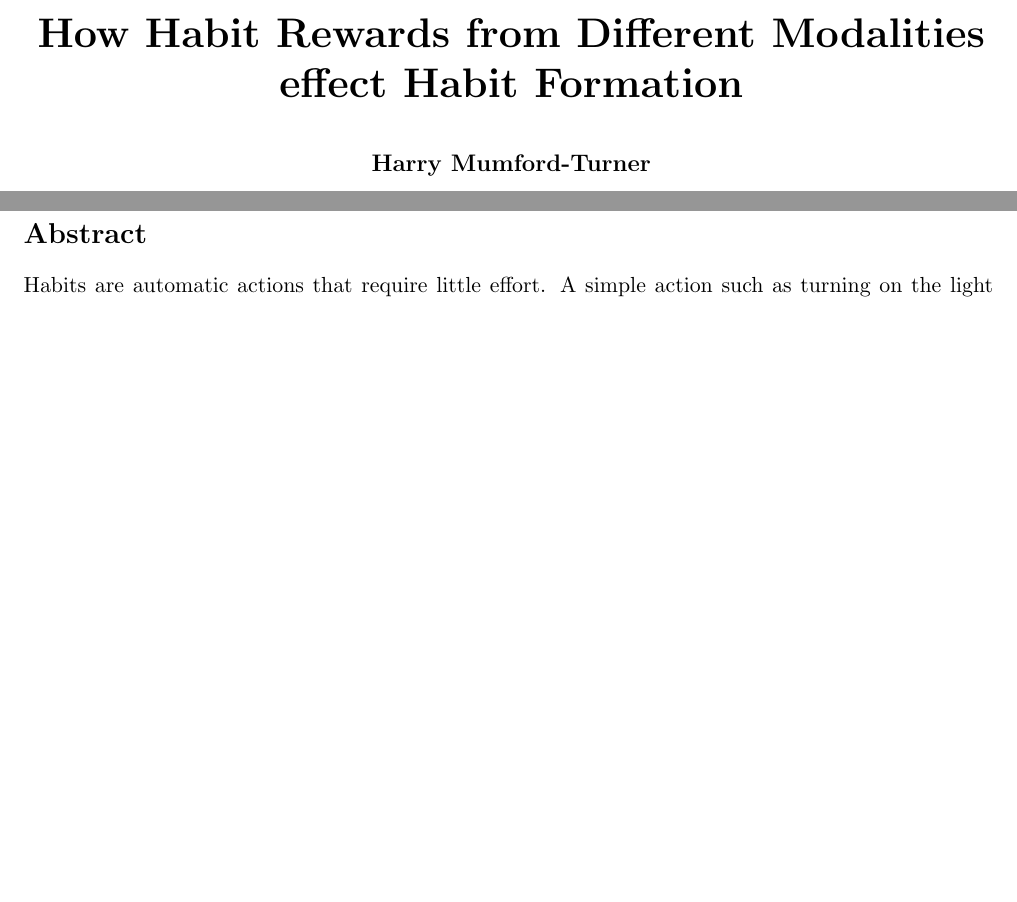
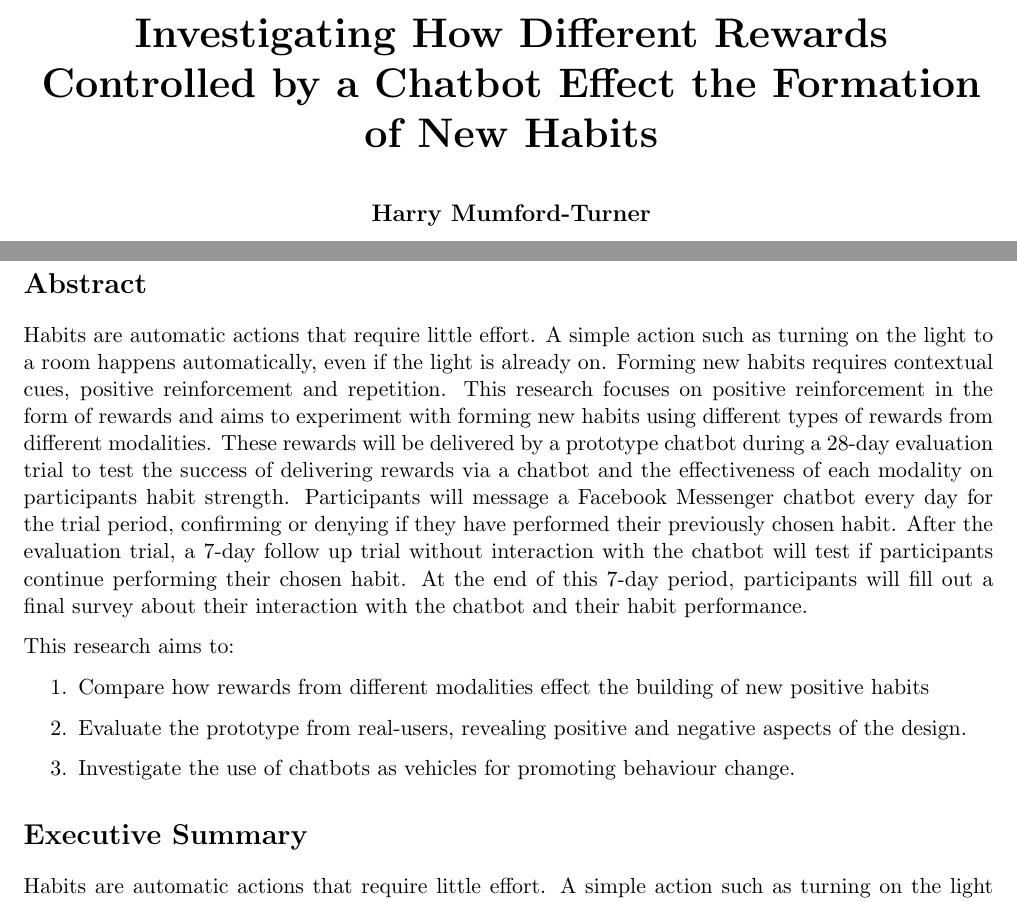
Before and after one commit to harrymt/masters-thesis, a LaTeX thesis (thesis/main.tex, which reads thesis/chapters/1_abstract.tex, thesis/chapters/_title.tex): two parts of pages 1 and 3 of 25 before the commit and two parts of pages 1 and 3 of 26 after it, joined at a grey line, cut at the place of the change, the shorter picture padded with empty space. Compiled offline with pdfLaTeX.

Commit message:
Updated abstract and title

```diff
--- a/thesis/chapters/1_abstract.tex
+++ b/thesis/chapters/1_abstract.tex
@@ -1,4 +1,16 @@
+
 \section*{Abstract}
+Habits are automatic actions that require little effort. A simple action such as turning on the light to a room happens automatically, even if the light is already on. Forming new habits requires contextual cues, positive reinforcement and repetition. This research focuses on positive reinforcement in the form of rewards and aims to experiment with forming new habits using different types of rewards from different modalities. These rewards will be delivered by a prototype chatbot during a 28-day evaluation trial to test the success of delivering rewards via a chatbot and the effectiveness of each modality on participants habit strength. Participants will message a Facebook Messenger chatbot every day for the trial period, confirming or denying if they have performed their previously chosen habit. After the evaluation trial, a 7-day follow up trial without interaction with the chatbot will test if participants continue performing their chosen habit. At the end of this 7-day period, participants will fill out a final survey about their interaction with the chatbot and their habit performance.
+
+This research aims to:
+
+\begin{enumerate}
+  \item Compare how rewards from different modalities effect the building of new positive habits
+  \item Evaluate the prototype from real-users, revealing positive and negative aspects of the design.
+  \item Investigate the use of chatbots as vehicles for promoting behaviour change.
+\end{enumerate}
+
+\section*{Executive Summary}
 Habits are automatic actions that require little effort. A simple action such as turning on the light to a room happens automatically, even if the light is already on.
 Forming new positives habit needs three elements: contextual cues, positive
 reinforcement and repetition.
--- a/thesis/chapters/_title.tex
+++ b/thesis/chapters/_title.tex
@@ -18,7 +18,8 @@
 
 \date{} % Date written on by hand
 
-\title{\huge{\textbf{\\\\\\How Habit Rewards from Different Modalities effect Habit Formation}}}
+% Investigating How Different Rewards Controlled by a Chatbot Effect the Formation of New Habits
+\title{\huge{\textbf{\\\\\\Investigating How Different Rewards Controlled by a Chatbot Effect the Formation of New Habits}}}
 \author{\textbf{Harry Mumford-Turner}\\
 \\
 School of Engineering\\
```
Also changed, not shown: thesis/main.pdf.
